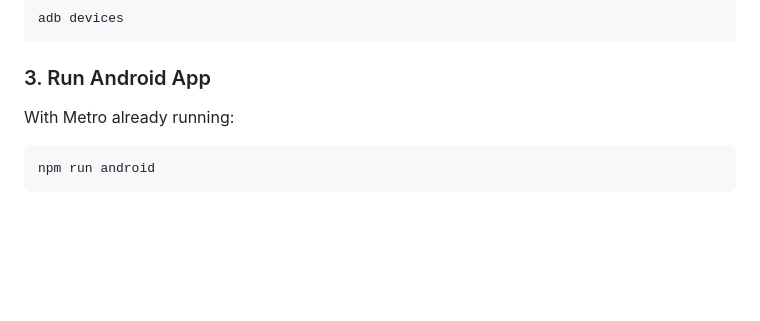
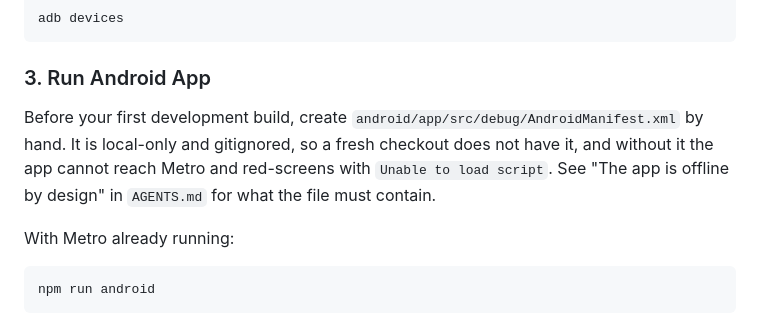
Before and after one commit to Brainchip-Inc/BrainChip-Connect, a Markdown page: docs/run.md, the part around the change. GitHub-like rendering; blank space fills up the shorter version.

Commit message:
chore(review): prefix firmware paths with source/, document debug manifest step

````diff
--- a/docs/run.md
+++ b/docs/run.md
@@ -140,6 +140,11 @@ adb devices
 ```
 
 ### 3. Run Android App
+
+Before your first development build, create `android/app/src/debug/AndroidManifest.xml`
+by hand. It is local-only and gitignored, so a fresh checkout does not have it, and
+without it the app cannot reach Metro and red-screens with `Unable to load script`.
+See "The app is offline by design" in `AGENTS.md` for what the file must contain.
 
 With Metro already running:
 
````
Also changed, not shown: AGENTS.md (+3 -3 lines).
